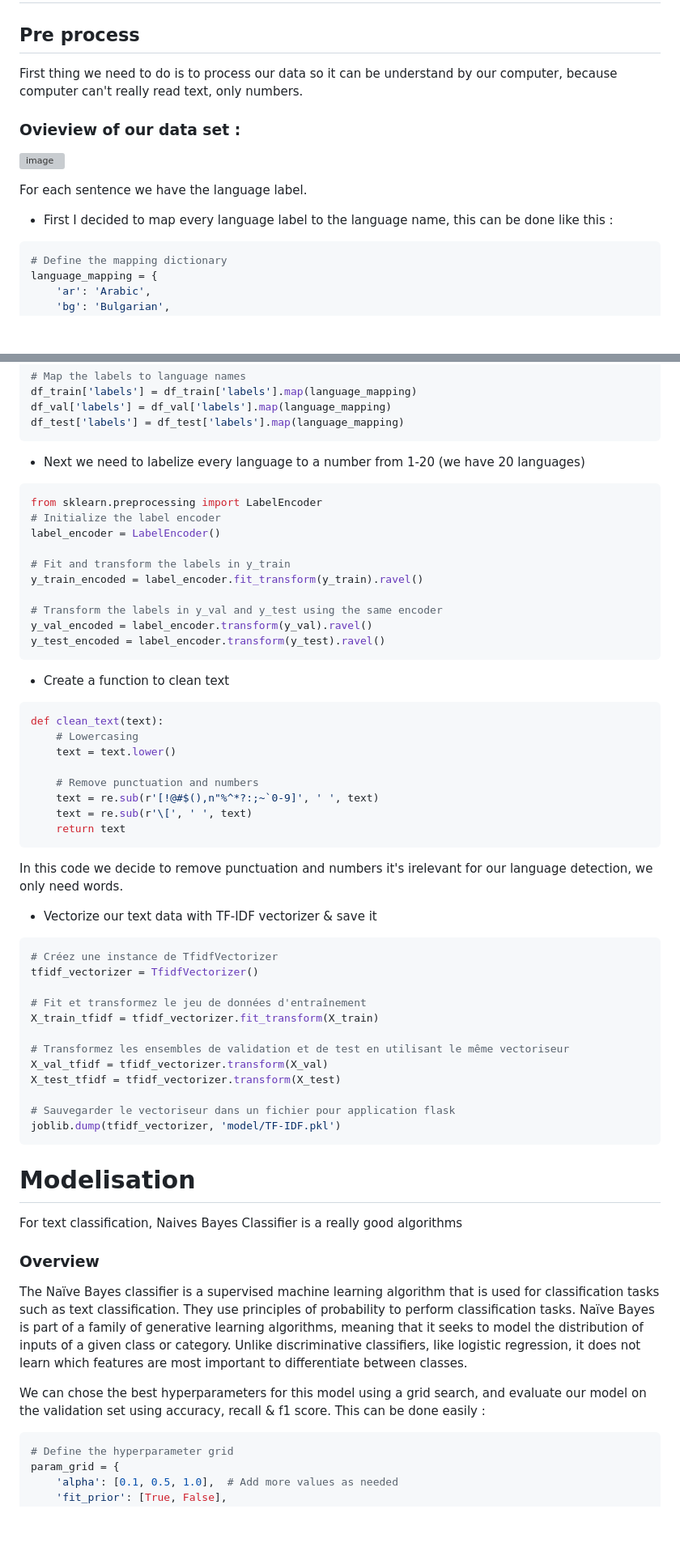
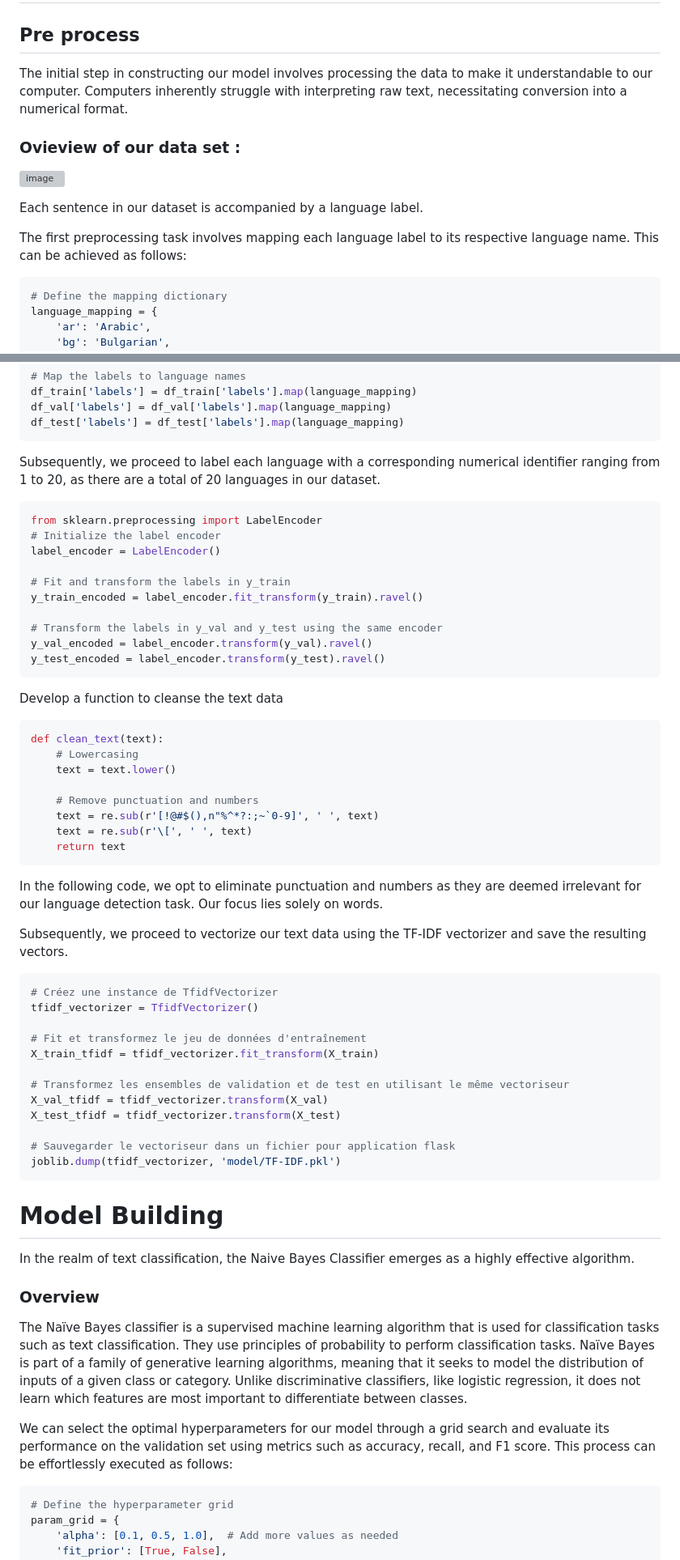
Before and after one commit to cebsmind/Language_detection, a Markdown page: README.md, 2 parts joined by grey strips. Shown at 81% size. GitHub-like rendering; blank space fills up the shorter version; grey boxes are pictures that could not be loaded.

````diff
--- a/README.md
+++ b/README.md
@@ -30,13 +30,16 @@ However, if the word **Bug** appears many times in a document, while not appeari
 
 # How to build a model ?
 ## Pre process
-First thing we need to do is to process our data so it can be understand by our computer, because computer can't really read text, only numbers.
+The initial step in constructing our model involves processing the data to make it understandable to our computer. Computers inherently struggle with interpreting raw text, necessitating conversion into a numerical format.
+
 ### Ovieview of our data set :
 
 ![image](https://github.com/cebsmind/Language_detection/assets/154905924/03872b82-dda0-4bb9-bbd5-d41b1ee192ef)
 
-For each sentence we have the language label.
-- First I decided to map every language label to the language name, this can be done like this :
+Each sentence in our dataset is accompanied by a language label.
+
+The first preprocessing task involves mapping each language label to its respective language name. This can be achieved as follows:
+
 ```python
 # Define the mapping dictionary
 language_mapping = {
@@ -68,7 +71,8 @@ df_val['labels'] = df_val['labels'].map(language_mapping)
 df_test['labels'] = df_test['labels'].map(language_mapping)
 ```
 
-- Next we need to labelize every language to a number from 1-20 (we have 20 languages)
+Subsequently, we proceed to label each language with a corresponding numerical identifier ranging from 1 to 20, as there are a total of 20 languages in our dataset.
+
 ```python
 from sklearn.preprocessing import LabelEncoder
 # Initialize the label encoder
@@ -82,7 +86,7 @@ y_val_encoded = label_encoder.transform(y_val).ravel()
 y_test_encoded = label_encoder.transform(y_test).ravel()
 ```
 
-- Create a function to clean text
+Develop a function to cleanse the text data
 
 ```python
 def clean_text(text):
@@ -94,9 +98,9 @@ def clean_text(text):
     text = re.sub(r'\[', ' ', text)
     return text
 ```
-In this code we decide to remove punctuation and numbers it's irelevant for our language detection, we only need words.
+In the following code, we opt to eliminate punctuation and numbers as they are deemed irrelevant for our language detection task. Our focus lies solely on words.
 
-- Vectorize our text data with TF-IDF vectorizer & save it
+Subsequently, we proceed to vectorize our text data using the TF-IDF vectorizer and save the resulting vectors.
 
 ```python
 # Créez une instance de TfidfVectorizer
@@ -113,14 +117,15 @@ X_test_tfidf = tfidf_vectorizer.transform(X_test)
 joblib.dump(tfidf_vectorizer, 'model/TF-IDF.pkl')
 ```
 
-# Modelisation
-For text classification, Naives Bayes Classifier is a really good algorithms
+# Model Building
+In the realm of text classification, the Naive Bayes Classifier emerges as a highly effective algorithm.
 
 ### Overview
 The Naïve Bayes classifier is a supervised machine learning algorithm that is used for classification tasks such as text classification. They use principles of probability to perform classification tasks.
 Naïve Bayes is part of a family of generative learning algorithms, meaning that it seeks to model the distribution of inputs of a given class or category. Unlike discriminative classifiers, like logistic regression, it does not learn which features are most important to differentiate between classes.
 
-We can chose the best hyperparameters for this model using a grid search, and evaluate our model on the validation set using accuracy, recall & f1 score. This can be done easily :
+We can select the optimal hyperparameters for our model through a grid search and evaluate its performance on the validation set using metrics such as accuracy, recall, and F1 score. This process can be effortlessly executed as follows:
+
 ```python
 # Define the hyperparameter grid
 param_grid = {
````
Also changed, not shown: other parts of README.md (+12 -10 lines).
